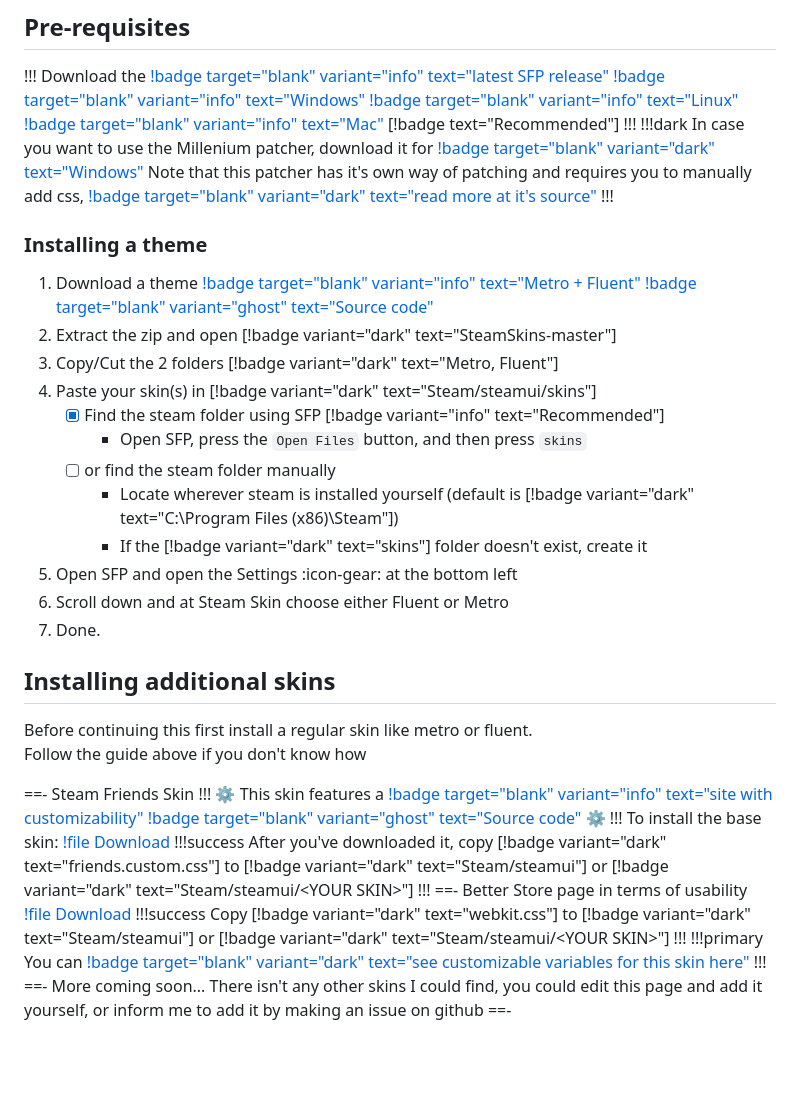
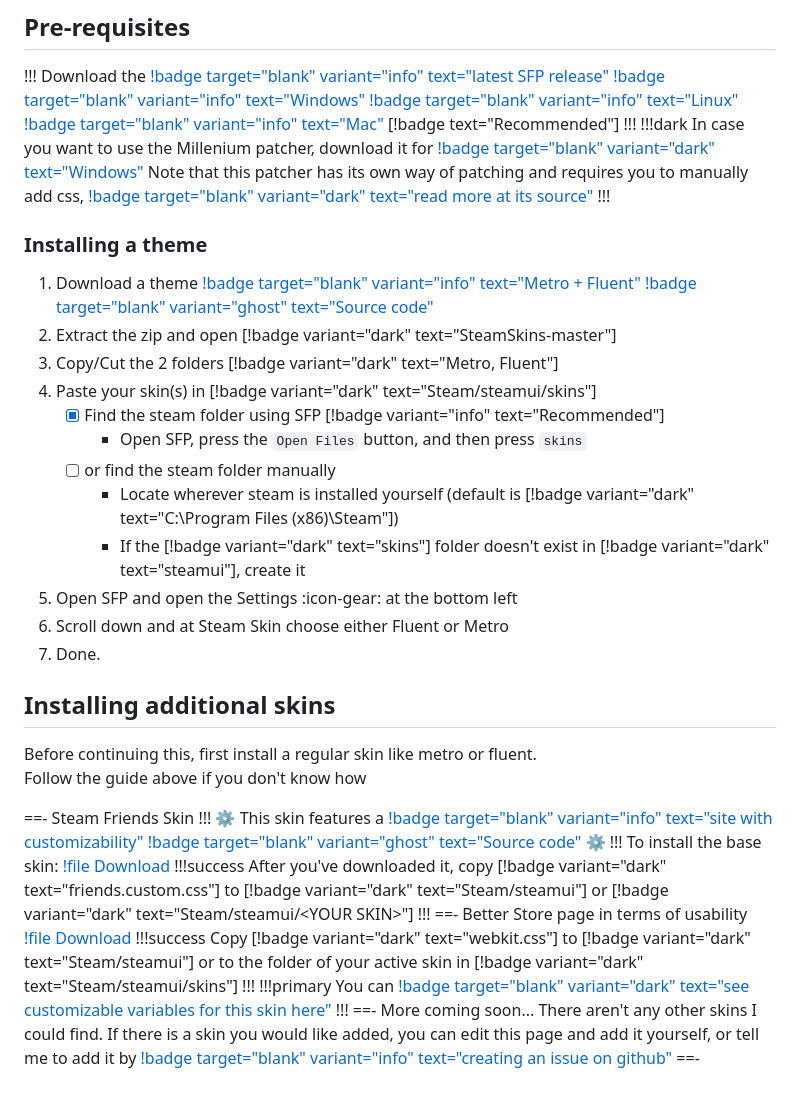
Before and after one commit to xamionex/steamskins, a Markdown page: guides/installation.md, the part around the change. Drawn GitHub-style; blank space fills up the shorter version.

Commit message:
grammar correction and wording changes

```diff
--- a/guides/installation.md
+++ b/guides/installation.md
@@ -11,7 +11,7 @@ order: 100
 [!badge target="blank" variant="info" text="Windows"](https://github.com/PhantomGamers/SFP/releases/latest/download/SFP_UI-win10-x64-SelfContained.zip) [!badge target="blank" variant="info" text="Linux"](https://github.com/PhantomGamers/SFP/releases/latest/download/SFP_UI-linux-x64-SelfContained.tar.gz) [!badge target="blank" variant="info" text="Mac"](https://github.com/PhantomGamers/SFP/releases/latest/download/SFP_UI-osx-x64-SelfContained.tar.gz) [!badge text="Recommended"]
 !!!
 !!!dark In case you want to use the Millenium patcher, download it for [!badge target="blank" variant="dark" text="Windows"](https://github.com/PhantomGamers/SFP/releases/latest/download/millennium.exe)
-Note that this patcher has it's own way of patching and requires you to manually add css, [!badge target="blank" variant="dark" text="read more at it's source"](https://github.com/ShadowMonster99/millennium-steam-patcher/#readme)
+Note that this patcher has its own way of patching and requires you to manually add css, [!badge target="blank" variant="dark" text="read more at its source"](https://github.com/ShadowMonster99/millennium-steam-patcher/#readme)
 !!!
 
 ### Installing a theme
@@ -24,14 +24,14 @@ Note that this patcher has it's own way of patching and requires you to manually
      - Open SFP, press the `Open Files` button, and then press `skins`
    - [ ] or find the steam folder manually
      - Locate wherever steam is installed yourself (default is [!badge variant="dark" text="C:\Program Files (x86)\Steam"])
-     - If the [!badge variant="dark" text="skins"] folder doesn't exist, create it
+     - If the [!badge variant="dark" text="skins"] folder doesn't exist in [!badge variant="dark" text="steamui"], create it
 5. Open SFP and open the Settings :icon-gear: at the bottom left
 6. Scroll down and at Steam Skin choose either Fluent or Metro
 7. Done.
 
 ## Installing additional skins
 
-Before continuing this first install a regular skin like metro or fluent.\
+Before continuing this, first install a regular skin like metro or fluent.\
 Follow the guide above if you don't know how
 
 ==- Steam Friends Skin
@@ -42,10 +42,10 @@ To install the base skin: [!file Download](https://raw.githubusercontent.com/Las
 !!!
 ==- Better Store page in terms of usability
 [!file Download](/assets/css/webkit.css)
-!!!success Copy [!badge variant="dark" text="webkit.css"] to [!badge variant="dark" text="Steam/steamui"] or [!badge variant="dark" text="Steam/steamui/\<YOUR SKIN\>"]
+!!!success Copy [!badge variant="dark" text="webkit.css"] to [!badge variant="dark" text="Steam/steamui"] or to the folder of your active skin in [!badge variant="dark" text="Steam/steamui/skins"]
 !!!
 !!!primary You can [!badge target="blank" variant="dark" text="see customizable variables for this skin here"](/assets/css/store.css)
 !!!
 ==- More coming soon...
-There isn't any other skins I could find, you could edit this page and add it yourself, or inform me to add it by making an issue on github
+There aren't any other skins I could find. If there is a skin you would like added, you can edit this page and add it yourself, or tell me to add it by [!badge target="blank" variant="info" text="creating an issue on github"](https://github.com/xamionex/steamskins/issues/new?assignees=xamionex&labels=documentation&projects=&template=change-request.md&title=)
 ==-
```
